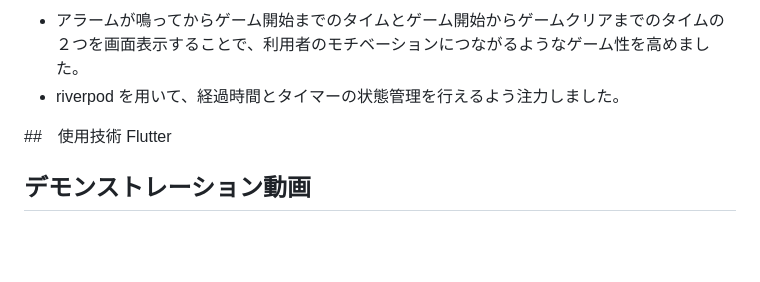
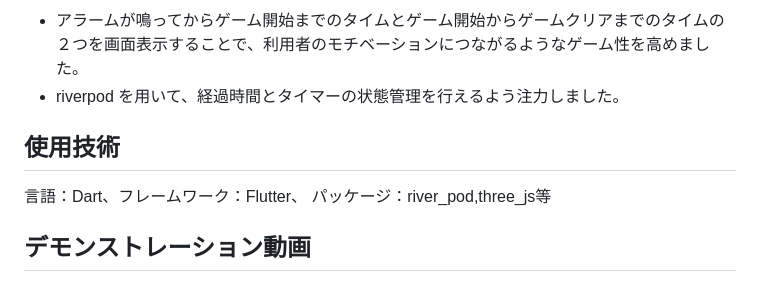
Before and after one commit to tanakacha/flutter_jr_hackathon, a Markdown page: README.md, the part around the change printed below. Rendered like a GitHub page; blank space fills up the shorter version.

```diff
--- a/README.md
+++ b/README.md
@@ -99,8 +99,8 @@
 - アラームが鳴ってからゲーム開始までのタイムとゲーム開始からゲームクリアまでのタイムの２つを画面表示することで、利用者のモチベーションにつながるようなゲーム性を高めました。
 - riverpod を用いて、経過時間とタイマーの状態管理を行えるよう注力しました。
 
-##　使用技術
-Flutter
+## 使用技術
+言語：Dart、フレームワーク：Flutter、 パッケージ：river_pod,three_js等
 
 ## デモンストレーション動画
 
```
Also changed, not shown: other parts of README.md (+2 -2 lines).
